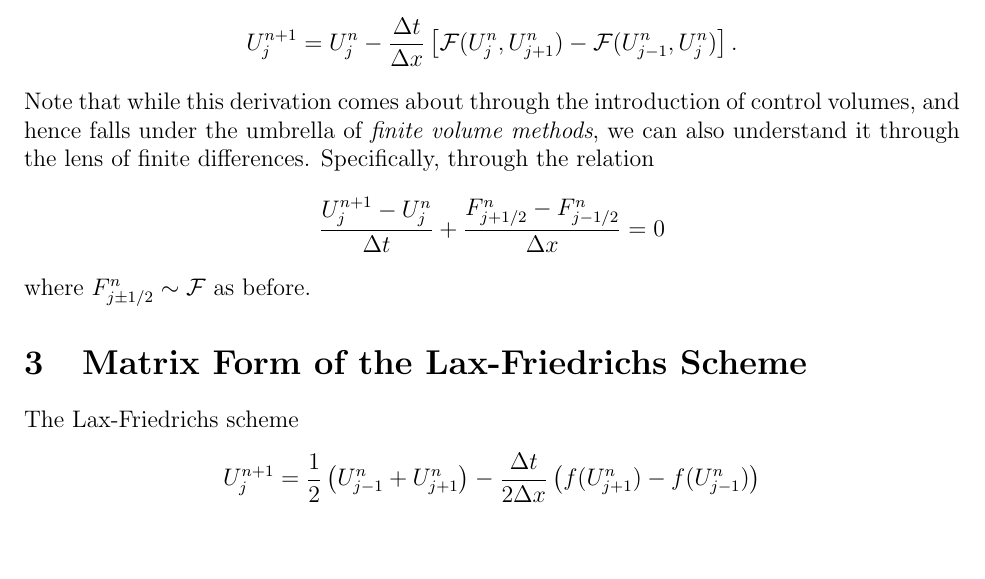
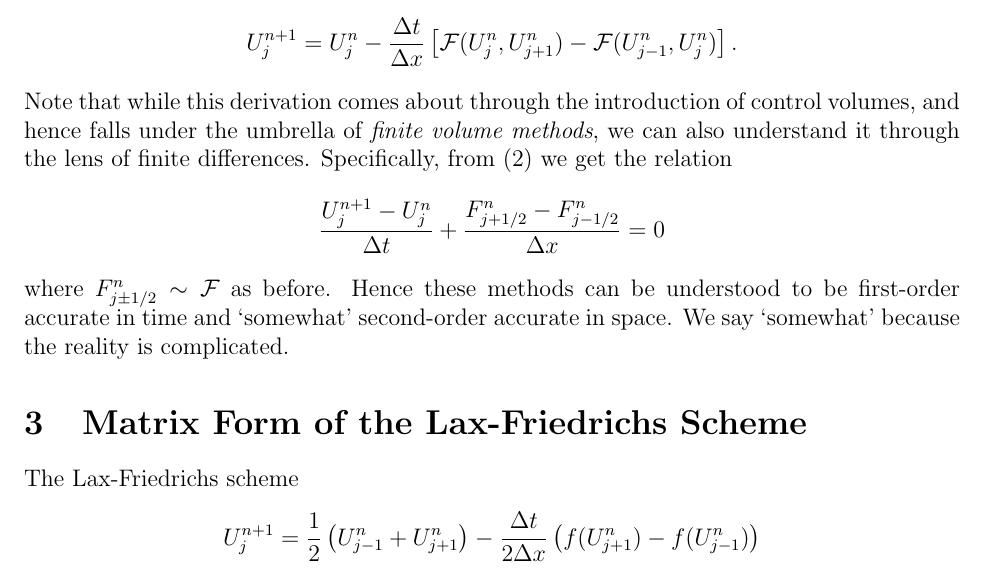
Before and after one commit to agormann/MACM416-project, a LaTeX document (LaTeX/implementation.tex): part of page 3 of 5, cut so that both start at the same text, the shorter picture padded with empty space. Compiled offline with pdfLaTeX.

Commit message:
slightly added to end

```diff
--- a/LaTeX/implementation.tex
+++ b/LaTeX/implementation.tex
@@ -100,11 +100,11 @@ To this end, we say that a numerical method is in \emph{conservation form} if
 \[
     U_j^{n+1} = U_j^n - \frac{\Delta t}{\Delta x} \left[ \mathcal{F}(U_{j}^{n}, U_{j+1}^{n}) - \mathcal{F}(U_{j-1}^{n}, U_{j}^{n}) \right].
 \]
-Note that while this derivation comes about through the introduction of control volumes, and hence falls under the umbrella of \emph{finite volume methods}, we can also understand it through the lens of finite differences. Specifically, through the relation
+Note that while this derivation comes about through the introduction of control volumes, and hence falls under the umbrella of \emph{finite volume methods}, we can also understand it through the lens of finite differences. Specifically, from (2) we get the relation
 \[
     \frac{U_j^{n+1} - U_j^n}{\Delta t} + \frac{F_{j+1/2}^n - F_{j-1/2}^n}{\Delta x} = 0
 \]
-where $F_{j\pm1/2}^n \sim \mathcal{F}$ as before.
+where $F_{j\pm1/2}^n \sim \mathcal{F}$ as before. Hence these methods can be understood to be first-order accurate in time and `somewhat' second-order accurate in space. We say `somewhat' because the reality is complicated.
 
 \section{Matrix Form of the Lax-Friedrichs Scheme}
 The Lax-Friedrichs scheme
```
Also changed, not shown: pdf/implementation.pdf.
